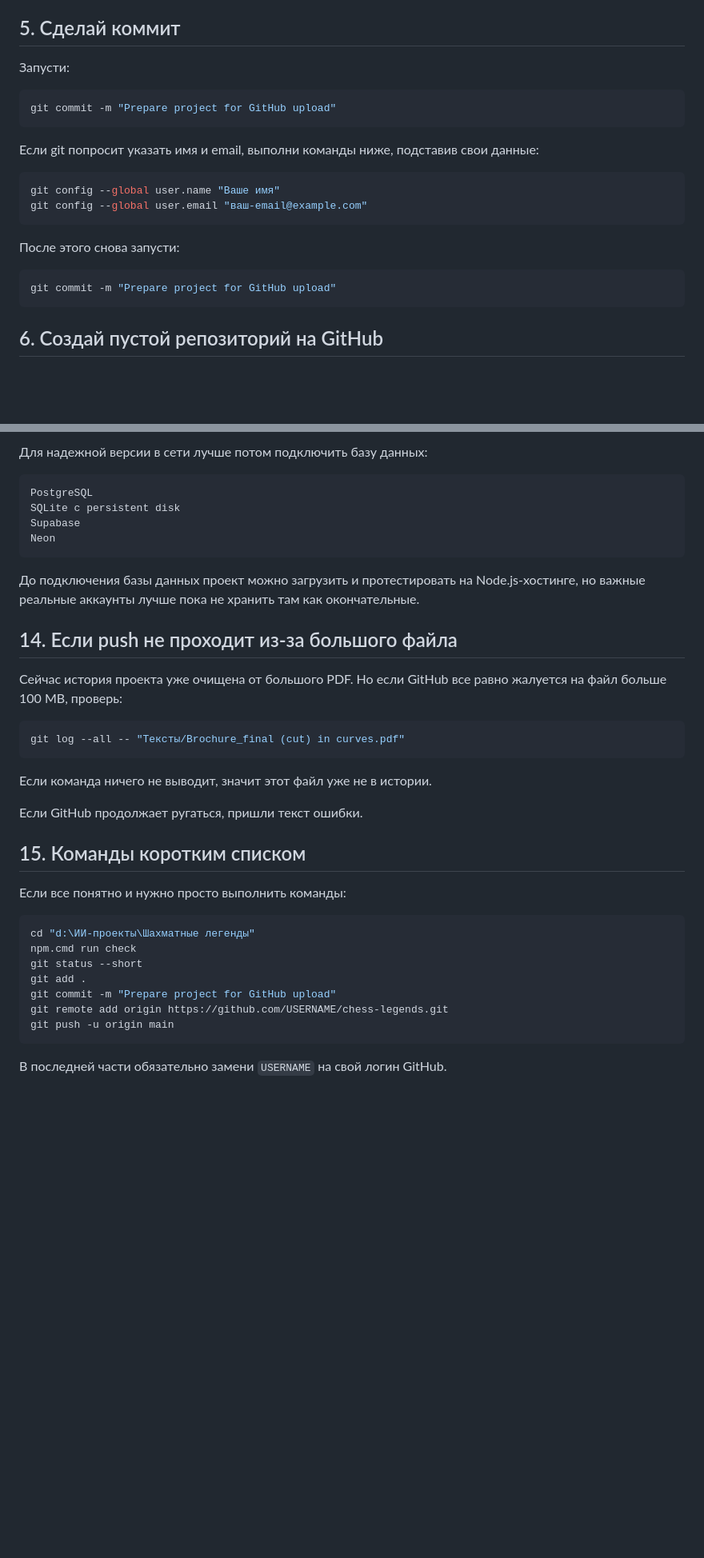
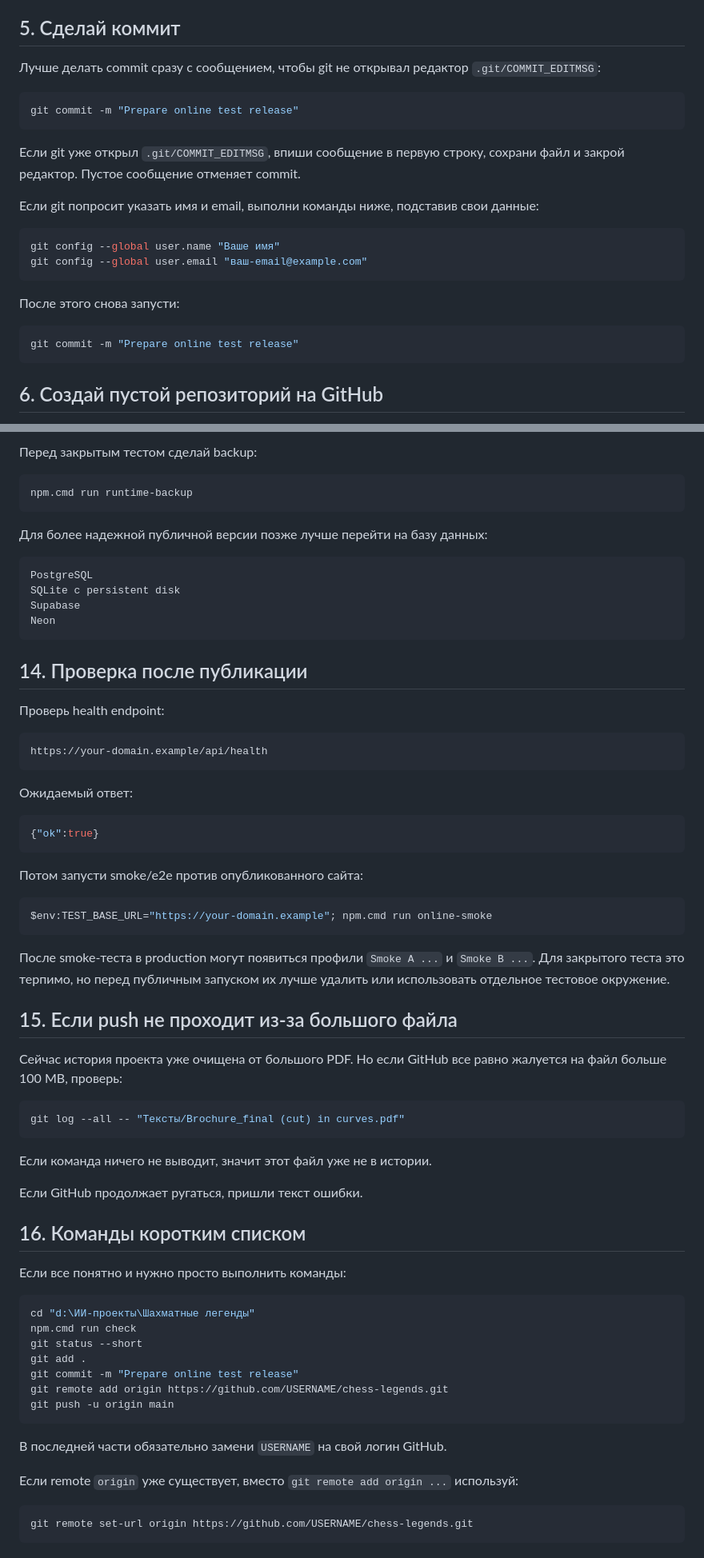
Before and after one commit to ChessTao/Chess-Legends, a Markdown page: GITHUB_UPLOAD_INSTRUCTIONS.md, 2 parts joined by grey strips. Shown at 80% size. Drawn GitHub-style; blank space fills up the shorter version.

````diff
--- a/GITHUB_UPLOAD_INSTRUCTIONS.md
+++ b/GITHUB_UPLOAD_INSTRUCTIONS.md
@@ -86,11 +123,13 @@ git status --short
 
 ## 5. Сделай коммит
 
-Запусти:
+Лучше делать commit сразу с сообщением, чтобы git не открывал редактор `.git/COMMIT_EDITMSG`:
 
 ```powershell
-git commit -m "Prepare project for GitHub upload"
+git commit -m "Prepare online test release"
 ```
+
+Если git уже открыл `.git/COMMIT_EDITMSG`, впиши сообщение в первую строку, сохрани файл и закрой редактор. Пустое сообщение отменяет commit.
 
 Если git попросит указать имя и email, выполни команды ниже, подставив свои данные:
 
@@ -102,7 +141,7 @@ git config --global user.email "ваш-email@example.com"
 После этого снова запусти:
 
 ```powershell
-git commit -m "Prepare project for GitHub upload"
+git commit -m "Prepare online test release"
 ```
 
 ## 6. Создай пустой репозиторий на GitHub
@@ -344,5 +424,11 @@ https://chess-legends.onrender.com/
 
-Для надежной версии в сети лучше потом подключить базу данных:
+Перед закрытым тестом сделай backup:
+
+```powershell
+npm.cmd run runtime-backup
+```
+
+Для более надежной публичной версии позже лучше перейти на базу данных:
 
 ```text
 PostgreSQL
@@ -351,9 +437,29 @@ Supabase
 Neon
 ```
 
-До подключения базы данных проект можно загрузить и протестировать на Node.js-хостинге, но важные реальные аккаунты лучше пока не хранить там как окончательные.
+## 14. Проверка после публикации
 
-## 14. Если push не проходит из-за большого файла
+Проверь health endpoint:
+
+```text
+https://your-domain.example/api/health
+```
+
+Ожидаемый ответ:
+
+```json
+{"ok":true}
+```
+
+Потом запусти smoke/e2e против опубликованного сайта:
+
+```powershell
+$env:TEST_BASE_URL="https://your-domain.example"; npm.cmd run online-smoke
+```
+
+После smoke-теста в production могут появиться профили `Smoke A ...` и `Smoke B ...`. Для закрытого теста это терпимо, но перед публичным запуском их лучше удалить или использовать отдельное тестовое окружение.
+
+## 15. Если push не проходит из-за большого файла
 
 Сейчас история проекта уже очищена от большого PDF. Но если GitHub все равно жалуется на файл больше 100 MB, проверь:
 
@@ -365,7 +471,7 @@ git log --all -- "Тексты/Brochure_final (cut) in curves.pdf"
 
 Если GitHub продолжает ругаться, пришли текст ошибки.
 
-## 15. Команды коротким списком
+## 16. Команды коротким списком
 
 Если все понятно и нужно просто выполнить команды:
 
@@ -374,9 +480,15 @@ cd "d:\ИИ-проекты\Шахматные легенды"
 npm.cmd run check
 git status --short
 git add .
-git commit -m "Prepare project for GitHub upload"
+git commit -m "Prepare online test release"
 git remote add origin https://github.com/USERNAME/chess-legends.git
 git push -u origin main
 ```
 
 В последней части обязательно замени `USERNAME` на свой логин GitHub.
+
+Если remote `origin` уже существует, вместо `git remote add origin ...` используй:
+
+```powershell
+git remote set-url origin https://github.com/USERNAME/chess-legends.git
+```
````
Also changed, not shown: other parts of GITHUB_UPLOAD_INSTRUCTIONS.md (+108 -30 lines).
